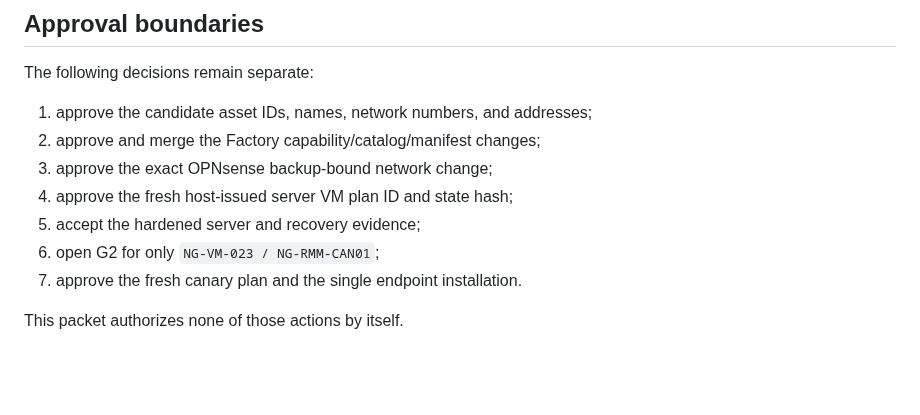
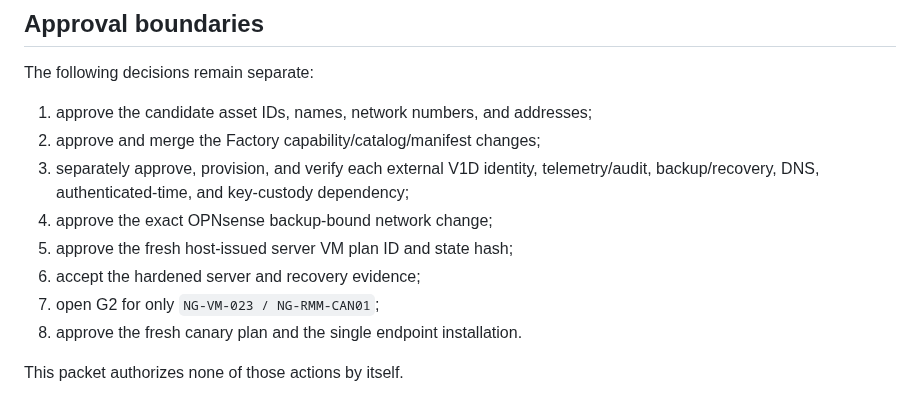
Before and after one commit to Beowxlf/northgate-rmm, a Markdown page: docs/change-plans/NORTHGATE_RMM_VM_AND_NETWORK_PACKET_2026-08-30.md, the part around the change. Rendered like a GitHub page; blank space fills up the shorter version.

```diff
--- a/docs/change-plans/NORTHGATE_RMM_VM_AND_NETWORK_PACKET_2026-08-30.md
+++ b/docs/change-plans/NORTHGATE_RMM_VM_AND_NETWORK_PACKET_2026-08-30.md
@@ -352,10 +352,13 @@ The following decisions remain separate:
 
 1. approve the candidate asset IDs, names, network numbers, and addresses;
 2. approve and merge the Factory capability/catalog/manifest changes;
-3. approve the exact OPNsense backup-bound network change;
-4. approve the fresh host-issued server VM plan ID and state hash;
-5. accept the hardened server and recovery evidence;
-6. open G2 for only `NG-VM-023 / NG-RMM-CAN01`;
-7. approve the fresh canary plan and the single endpoint installation.
+3. separately approve, provision, and verify each external V1D identity,
+   telemetry/audit, backup/recovery, DNS, authenticated-time, and key-custody
+   dependency;
+4. approve the exact OPNsense backup-bound network change;
+5. approve the fresh host-issued server VM plan ID and state hash;
+6. accept the hardened server and recovery evidence;
+7. open G2 for only `NG-VM-023 / NG-RMM-CAN01`;
+8. approve the fresh canary plan and the single endpoint installation.
 
 This packet authorizes none of those actions by itself.
```
Also changed, not shown: docs/audits/V1D_LIVE_READINESS_AUDIT_2026-09-04.md (+22 -15 lines), docs/governance/AUTHORIZATION_GATES.md (+6 -5 lines).
